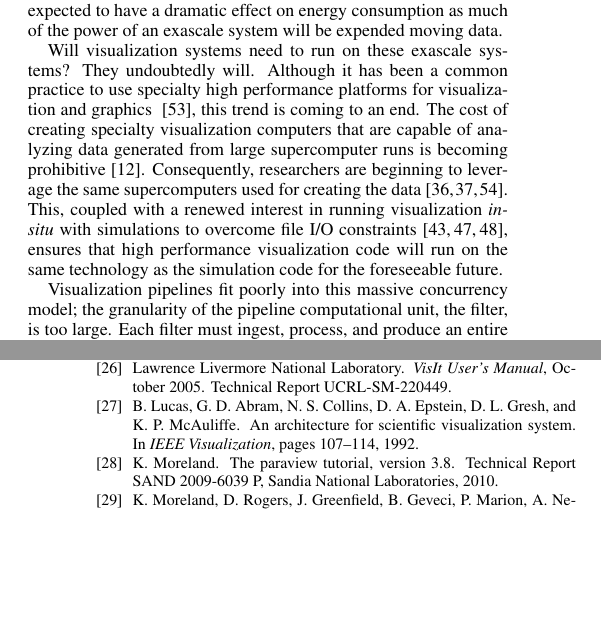
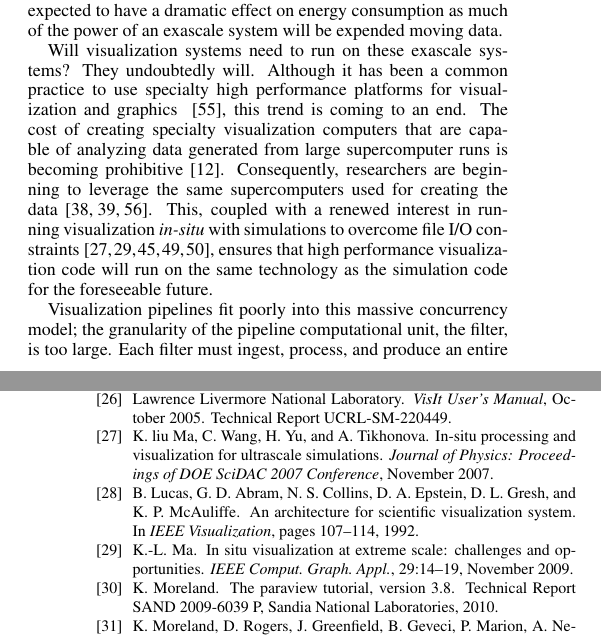
Before and after one commit to kmorel-papers/DaxLDAV2011, a LaTeX document (DaxLDAV2011.tex, which reads DaxLDAV2011.bib): two parts of the columns of pages 2 and 7 of 7, joined at a grey line, cut so that both start at the same text, the shorter picture padded with empty space. Compiled offline with pdfLaTeX.

Commit message:
Added new insitu references.

```diff
--- a/DaxLDAV2011.bib
+++ b/DaxLDAV2011.bib
@@ -568,3 +568,12 @@
  address = {Washington, DC, USA},
  keywords = {Unsteady flow visualization, computational fluid dynamics (CFD), surface representation, texture mapping},
 }
+
+@article{MaInSitu09,
+ author = {Ma, Kwan-Liu},
+ title = {In situ visualization at extreme scale: challenges and opportunities},
+ journal = {IEEE Comput. Graph. Appl.},
+ volume = {29},
+ issue = {6},
+ month = {November},
+ year = {2009},
@@ -570,0 +591,5 @@
+  title = {In-Situ Processing and Visualization for Ultrascale Simulations},
+  journal={Journal of Physics: Proceedings of DOE SciDAC 2007 Conference},
+  month={November},
+  year = {2007}
+}
--- a/DaxLDAV2011.tex
+++ b/DaxLDAV2011.tex
@@ -399,7 +399,8 @@ Consequently, researchers are beginning to leverage the same supercomputers
 used for creating the data\lcite{Peterka09:SC,Peterka09:SciDAC,Yu08}.
 This, coupled with a renewed interest in running visualization
 \emph{in-situ} with simulations to overcome file I/O
-constraints\lcite{SNL092014,Tu06,Ross08}, ensures that high performance
+constraints\lcite{SNL092014,Tu06,Ross08,MaInSitu09,MaInSitu07},
+ensures that high performance
 visualization code will run on the same technology as the simulation code
 for the foreseeable future.
 
```
Also changed, not shown: DaxLDAV2011.bib (11 more changed lines).
